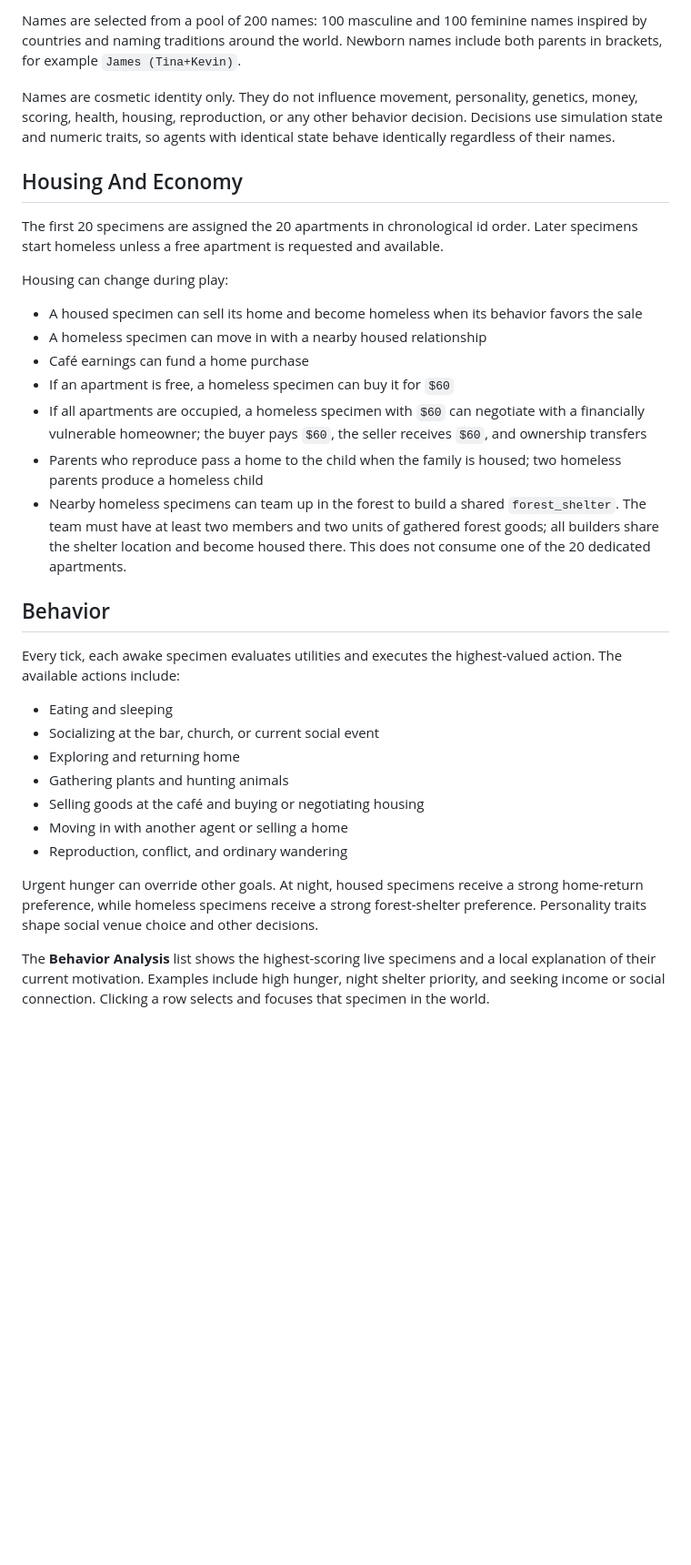
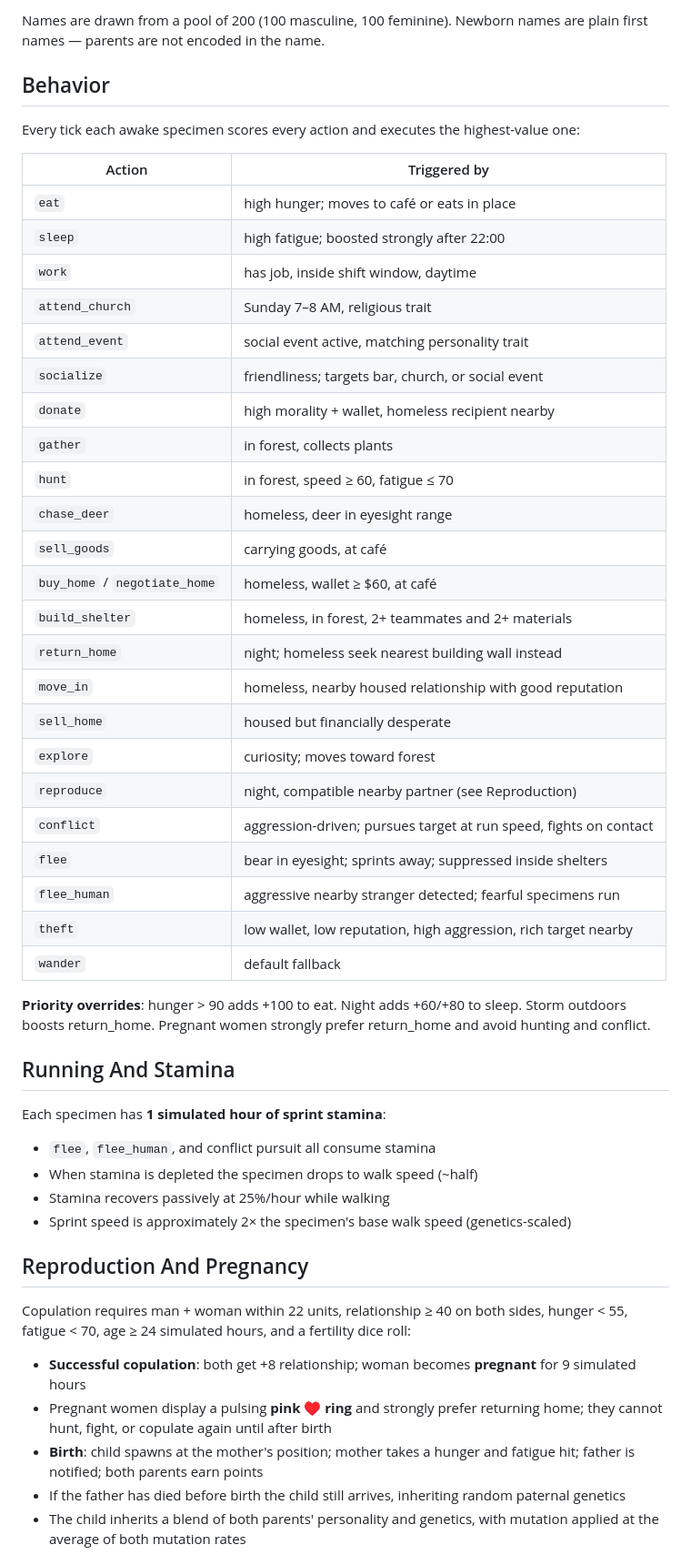
Before and after one commit to AlgorhythmSensei/Specimens, a Markdown page: README.md, the part around one of its changes. Shown at 91% size. GitHub-like rendering; blank space fills up the shorter version.

```diff
--- a/README.md
+++ b/README.md
@@ -60,34 +71,54 @@ Each specimen has:
 
-Names are selected from a pool of 200 names: 100 masculine and 100 feminine names inspired by countries and naming traditions around the world. Newborn names include both parents in brackets, for example `James (Tina+Kevin)`.
-
-Names are cosmetic identity only. They do not influence movement, personality, genetics, money, scoring, health, housing, reproduction, or any other behavior decision. Decisions use simulation state and numeric traits, so agents with identical state behave identically regardless of their names.
-
-## Housing And Economy
-
-The first 20 specimens are assigned the 20 apartments in chronological id order. Later specimens start homeless unless a free apartment is requested and available.
-
-Housing can change during play:
-
-- A housed specimen can sell its home and become homeless when its behavior favors the sale
-- A homeless specimen can move in with a nearby housed relationship
-- Café earnings can fund a home purchase
-- If an apartment is free, a homeless specimen can buy it for `$60`
-- If all apartments are occupied, a homeless specimen with `$60` can negotiate with a financially vulnerable homeowner; the buyer pays `$60`, the seller receives `$60`, and ownership transfers
-- Parents who reproduce pass a home to the child when the family is housed; two homeless parents produce a homeless child
-- Nearby homeless specimens can team up in the forest to build a shared `forest_shelter`. The team must have at least two members and two units of gathered forest goods; all builders share the shelter location and become housed there. This does not consume one of the 20 dedicated apartments.
+Names are drawn from a pool of 200 (100 masculine, 100 feminine). Newborn names are plain first names — parents are not encoded in the name.
 
 ## Behavior
 
-Every tick, each awake specimen evaluates utilities and executes the highest-valued action. The available actions include:
+Every tick each awake specimen scores every action and executes the highest-value one:
 
-- Eating and sleeping
-- Socializing at the bar, church, or current social event
-- Exploring and returning home
-- Gathering plants and hunting animals
-- Selling goods at the café and buying or negotiating housing
-- Moving in with another agent or selling a home
-- Reproduction, conflict, and ordinary wandering
+| Action | Triggered by |
+|---|---|
+| `eat` | high hunger; moves to café or eats in place |
+| `sleep` | high fatigue; boosted strongly after 22:00 |
+| `work` | has job, inside shift window, daytime |
+| `attend_church` | Sunday 7–8 AM, religious trait |
+| `attend_event` | social event active, matching personality trait |
+| `socialize` | friendliness; targets bar, church, or social event |
+| `donate` | high morality + wallet, homeless recipient nearby |
+| `gather` | in forest, collects plants |
+| `hunt` | in forest, speed ≥ 60, fatigue ≤ 70 |
+| `chase_deer` | homeless, deer in eyesight range |
+| `sell_goods` | carrying goods, at café |
+| `buy_home` / `negotiate_home` | homeless, wallet ≥ $60, at café |
+| `build_shelter` | homeless, in forest, 2+ teammates and 2+ materials |
+| `return_home` | night; homeless seek nearest building wall instead |
+| `move_in` | homeless, nearby housed relationship with good reputation |
+| `sell_home` | housed but financially desperate |
+| `explore` | curiosity; moves toward forest |
+| `reproduce` | night, compatible nearby partner (see Reproduction) |
+| `conflict` | aggression-driven; pursues target at run speed, fights on contact |
+| `flee` | bear in eyesight; sprints away; suppressed inside shelters |
+| `flee_human` | aggressive nearby stranger detected; fearful specimens run |
+| `theft` | low wallet, low reputation, high aggression, rich target nearby |
+| `wander` | default fallback |
 
-Urgent hunger can override other goals. At night, housed specimens receive a strong home-return preference, while homeless specimens receive a strong forest-shelter preference. Personality traits shape social venue choice and other decisions.
+**Priority overrides**: hunger > 90 adds +100 to eat. Night adds +60/+80 to sleep. Storm outdoors boosts return_home. Pregnant women strongly prefer return_home and avoid hunting and conflict.
 
-The **Behavior Analysis** list shows the highest-scoring live specimens and a local explanation of their current motivation. Examples include high hunger, night shelter priority, and seeking income or social connection. Clicking a row selects and focuses that specimen in the world.
+## Running And Stamina
+
+Each specimen has **1 simulated hour of sprint stamina**:
+
+- `flee`, `flee_human`, and conflict pursuit all consume stamina
+- When stamina is depleted the specimen drops to walk speed (~half)
+- Stamina recovers passively at 25%/hour while walking
+- Sprint speed is approximately 2× the specimen's base walk speed (genetics-scaled)
+
+## Reproduction And Pregnancy
+
+Copulation requires man + woman within 22 units, relationship ≥ 40 on both sides, hunger < 55, fatigue < 70, age ≥ 24 simulated hours, and a fertility dice roll:
+
+- **Successful copulation**: both get +8 relationship; woman becomes **pregnant** for 9 simulated hours
+- Pregnant women display a pulsing **pink ♥ ring** and strongly prefer returning home; they cannot hunt, fight, or copulate again until after birth
+- **Birth**: child spawns at the mother's position; mother takes a hunger and fatigue hit; father is notified; both parents earn points
+- If the father has died before birth the child still arrives, inheriting random paternal genetics
+- The child inherits a blend of both parents' personality and genetics, with mutation applied at the average of both mutation rates
+
```
Also changed, not shown: other parts of README.md (+159 -78 lines).
